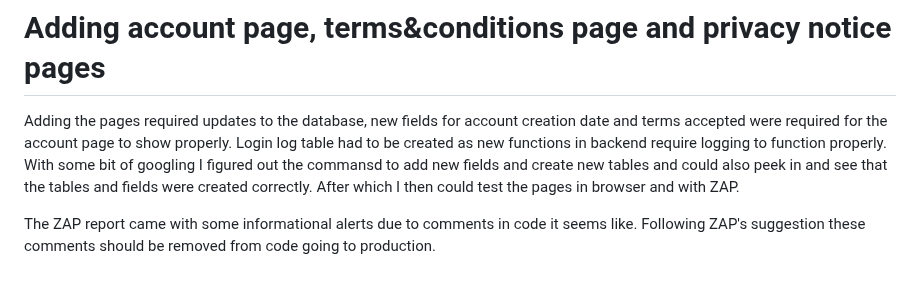
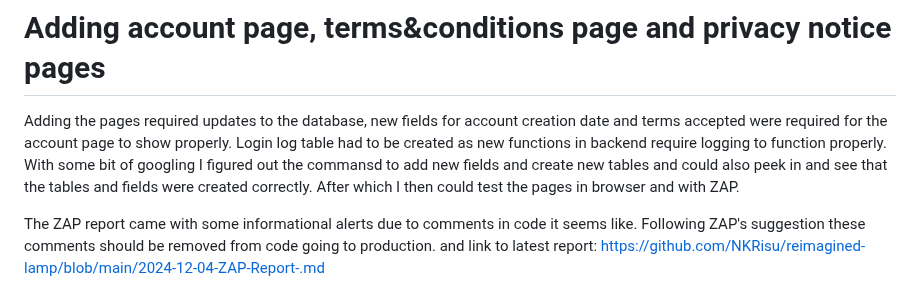
Before and after one commit to NKRisu/reimagined-lamp, a Markdown page: README.md, the part around the change. Rendered like a GitHub page; folded sections open.

Commit message:
Logbook update n.420

```diff
--- a/README.md
+++ b/README.md
@@ -82,3 +82,4 @@ Anyways, link to the issues.md is here: https://github.com/NKRisu/reimagined-lam
 Adding the pages required updates to the database, new fields for account creation date and terms accepted were required for the account page to show properly. Login log table had to be created as new functions in backend require logging to function properly. With some bit of googling I figured out the commansd to add new fields and create new tables and could also peek in and see that the tables and fields were created correctly. After which I then could test the pages in browser and with ZAP.
 
 The ZAP report came with some informational alerts due to comments in code it seems like. Following ZAP's suggestion these comments should be removed from code going to production.
+and link to latest report: https://github.com/NKRisu/reimagined-lamp/blob/main/2024-12-04-ZAP-Report-.md
```
